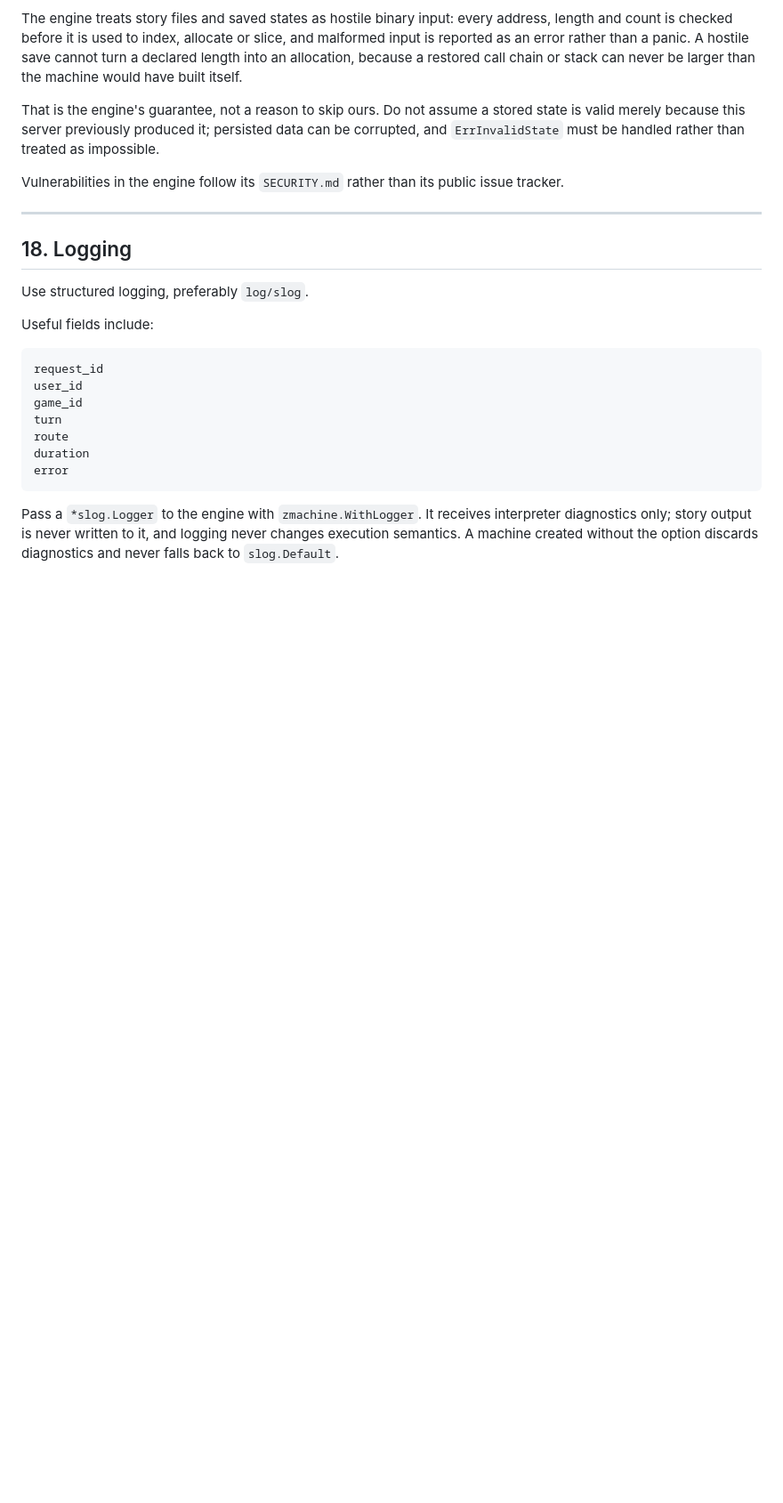
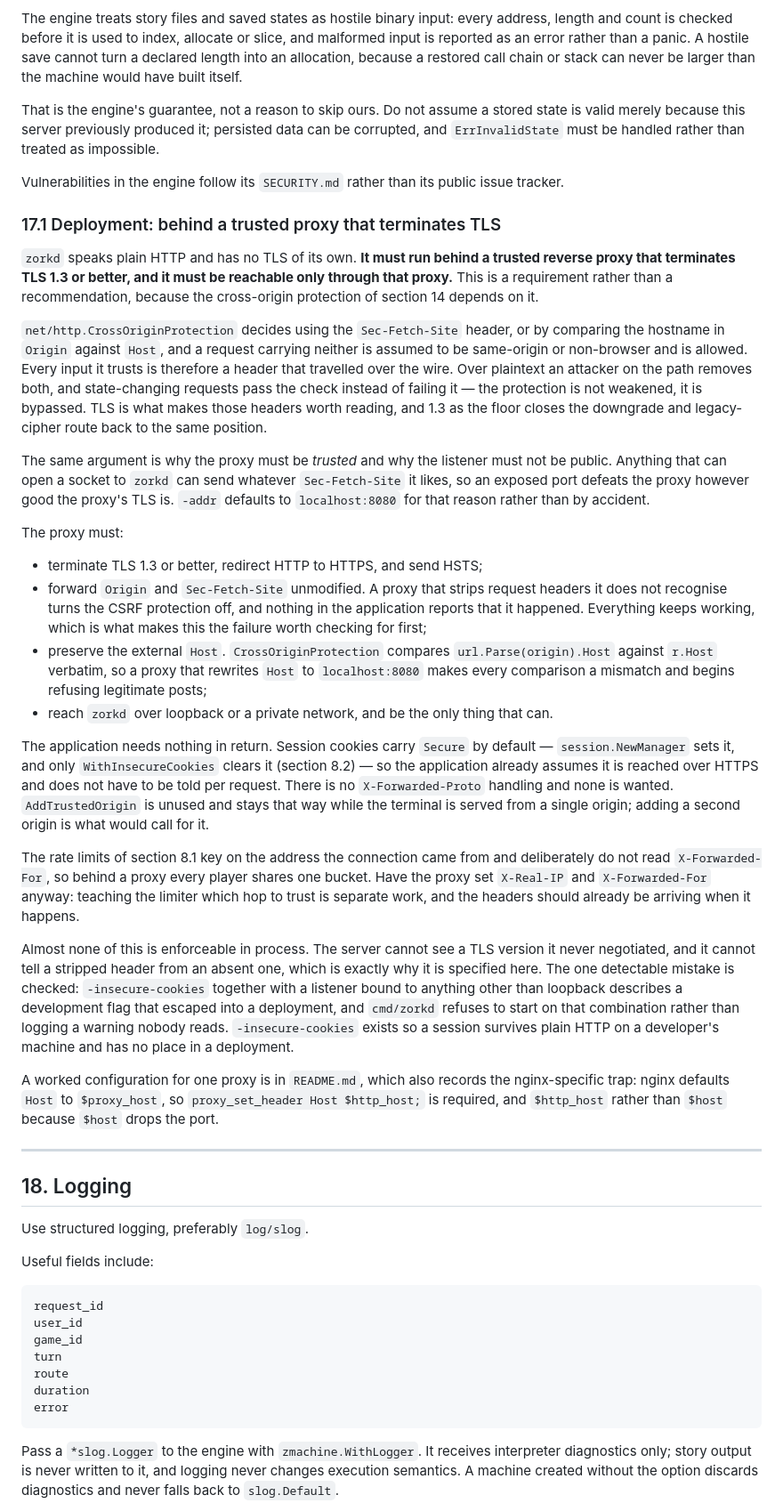
Before and after one commit to mdhender/zorkd, a Markdown page: zorkd-project-spec.md, the part around one of its changes. Shown at 89% size. Rendered like a GitHub page; blank space fills up the shorter version.

```diff
--- a/zorkd-project-spec.md
+++ b/zorkd-project-spec.md
@@ -1014,6 +1017,29 @@ The engine treats story files and saved states as hostile binary input: every ad
 That is the engine's guarantee, not a reason to skip ours. Do not assume a stored state is valid merely because this server previously produced it; persisted data can be corrupted, and `ErrInvalidState` must be handled rather than treated as impossible.
 
 Vulnerabilities in the engine follow its `SECURITY.md` rather than its public issue tracker.
+
+### 17.1 Deployment: behind a trusted proxy that terminates TLS
+
+`zorkd` speaks plain HTTP and has no TLS of its own. **It must run behind a trusted reverse proxy that terminates TLS 1.3 or better, and it must be reachable only through that proxy.** This is a requirement rather than a recommendation, because the cross-origin protection of section 14 depends on it.
+
+`net/http.CrossOriginProtection` decides using the `Sec-Fetch-Site` header, or by comparing the hostname in `Origin` against `Host`, and a request carrying neither is assumed to be same-origin or non-browser and is allowed. Every input it trusts is therefore a header that travelled over the wire. Over plaintext an attacker on the path removes both, and state-changing requests pass the check instead of failing it — the protection is not weakened, it is bypassed. TLS is what makes those headers worth reading, and 1.3 as the floor closes the downgrade and legacy-cipher route back to the same position.
+
+The same argument is why the proxy must be *trusted* and why the listener must not be public. Anything that can open a socket to `zorkd` can send whatever `Sec-Fetch-Site` it likes, so an exposed port defeats the proxy however good the proxy's TLS is. `-addr` defaults to `localhost:8080` for that reason rather than by accident.
+
+The proxy must:
+
+- terminate TLS 1.3 or better, redirect HTTP to HTTPS, and send HSTS;
+- forward `Origin` and `Sec-Fetch-Site` unmodified. A proxy that strips request headers it does not recognise turns the CSRF protection off, and nothing in the application reports that it happened. Everything keeps working, which is what makes this the failure worth checking for first;
+- preserve the external `Host`. `CrossOriginProtection` compares `url.Parse(origin).Host` against `r.Host` verbatim, so a proxy that rewrites `Host` to `localhost:8080` makes every comparison a mismatch and begins refusing legitimate posts;
+- reach `zorkd` over loopback or a private network, and be the only thing that can.
+
+The application needs nothing in return. Session cookies carry `Secure` by default — `session.NewManager` sets it, and only `WithInsecureCookies` clears it (section 8.2) — so the application already assumes it is reached over HTTPS and does not have to be told per request. There is no `X-Forwarded-Proto` handling and none is wanted. `AddTrustedOrigin` is unused and stays that way while the terminal is served from a single origin; adding a second origin is what would call for it.
+
+The rate limits of section 8.1 key on the address the connection came from and deliberately do not read `X-Forwarded-For`, so behind a proxy every player shares one bucket. Have the proxy set `X-Real-IP` and `X-Forwarded-For` anyway: teaching the limiter which hop to trust is separate work, and the headers should already be arriving when it happens.
+
+Almost none of this is enforceable in process. The server cannot see a TLS version it never negotiated, and it cannot tell a stripped header from an absent one, which is exactly why it is specified here. The one detectable mistake is checked: `-insecure-cookies` together with a listener bound to anything other than loopback describes a development flag that escaped into a deployment, and `cmd/zorkd` refuses to start on that combination rather than logging a warning nobody reads. `-insecure-cookies` exists so a session survives plain HTTP on a developer's machine and has no place in a deployment.
+
+A worked configuration for one proxy is in `README.md`, which also records the nginx-specific trap: nginx defaults `Host` to `$proxy_host`, so `proxy_set_header Host $http_host;` is required, and `$http_host` rather than `$host` because `$host` drops the port.
 
 ---
 
```
Also changed, not shown: other parts of zorkd-project-spec.md (+4 -1 lines), README.md (+4 -2 lines).
